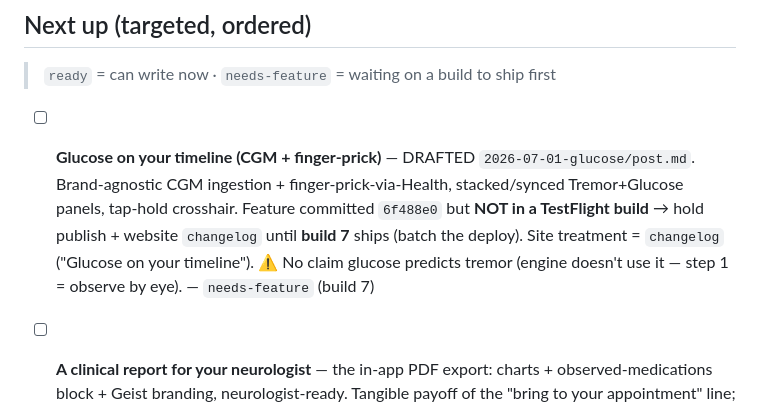
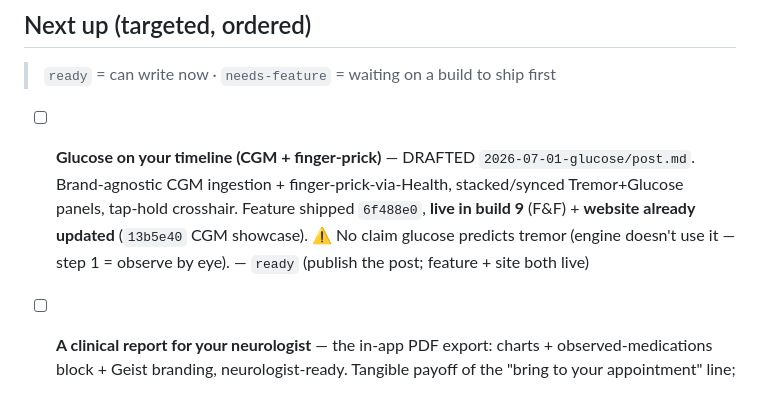
Before and after one commit to bhavbhasin/pd-companion, a Markdown page: marketing/linkedin/README.md, the part around the change. Drawn GitHub-style.

Commit message:
Fix glucose post tracker: feature live in build 9 + site already updated
Was stale — marked needs-feature/hold-website-until-build-7. Glucose panel
shipped in build 9 to F&F and the CGM showcase is live on the site (13b5e40);
only the LinkedIn post publish remains. → ready.

```diff
--- a/marketing/linkedin/README.md
+++ b/marketing/linkedin/README.md
@@ -33,7 +33,7 @@ when feature traction warrants it — cadence follows the building, not a fixed
 
 > `ready` = can write now · `needs-feature` = waiting on a build to ship first
 
-- [ ] **Glucose on your timeline (CGM + finger-prick)** — DRAFTED `2026-07-01-glucose/post.md`. Brand-agnostic CGM ingestion + finger-prick-via-Health, stacked/synced Tremor+Glucose panels, tap-hold crosshair. Feature committed `6f488e0` but **NOT in a TestFlight build** → hold publish + website `changelog` until **build 7** ships (batch the deploy). Site treatment = `changelog` ("Glucose on your timeline"). ⚠ No claim glucose predicts tremor (engine doesn't use it — step 1 = observe by eye). — `needs-feature` (build 7)
+- [ ] **Glucose on your timeline (CGM + finger-prick)** — DRAFTED `2026-07-01-glucose/post.md`. Brand-agnostic CGM ingestion + finger-prick-via-Health, stacked/synced Tremor+Glucose panels, tap-hold crosshair. Feature shipped `6f488e0`, **live in build 9** (F&F) + **website already updated** (`13b5e40` CGM showcase). ⚠ No claim glucose predicts tremor (engine doesn't use it — step 1 = observe by eye). — `ready` (publish the post; feature + site both live)
 
 - [ ] **A clinical report for your neurologist** — the in-app PDF export: charts + observed-medications block + Geist branding, neurologist-ready. Tangible payoff of the "bring to your appointment" line; strong for the clinical/research audience + Parkinson's Foundation contact. — `ready` (feature shipped Jun 19; **post NOT yet published**)
 - [ ] **Ambient voice insight ("the magic")** — plain-language daily summary, hands-free. — `needs-feature`
```
